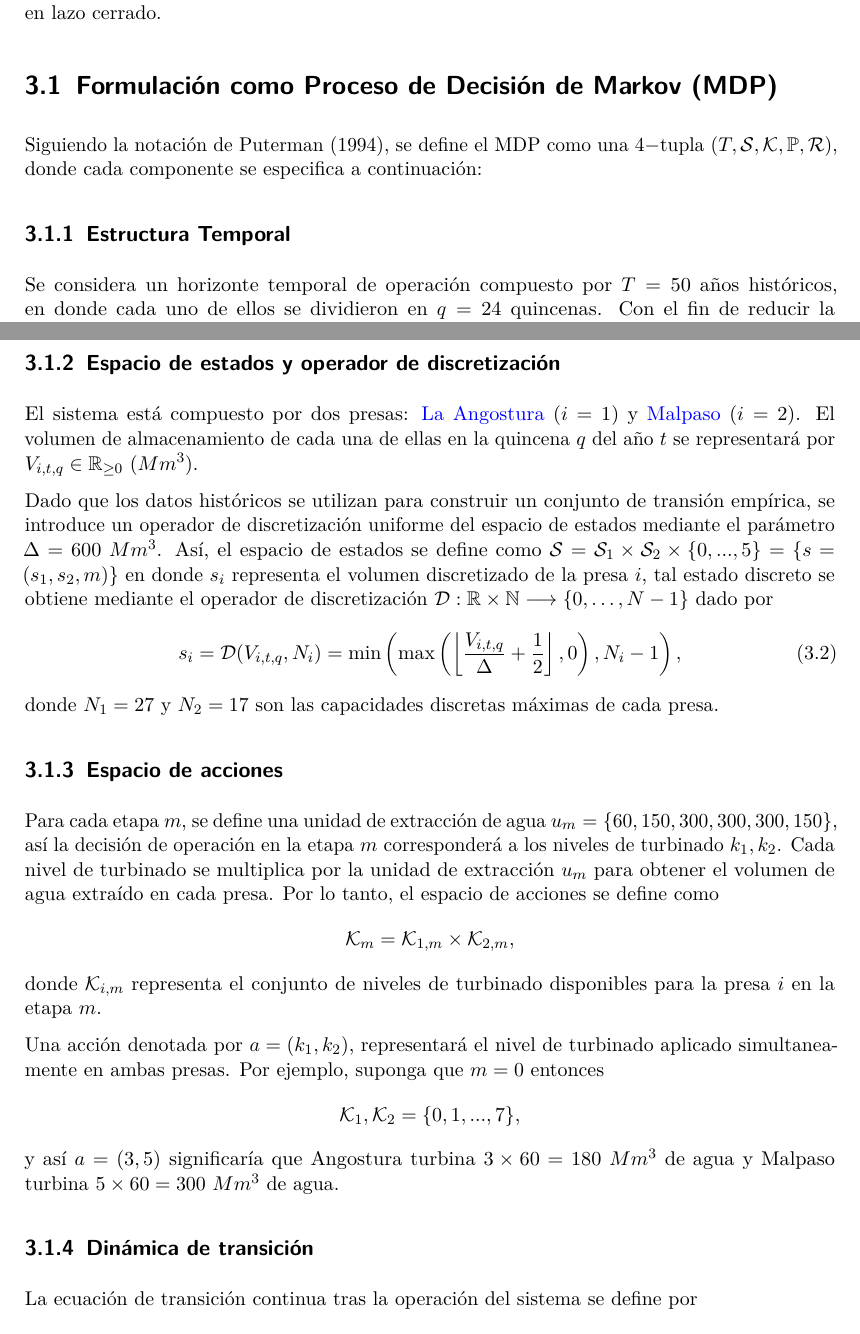
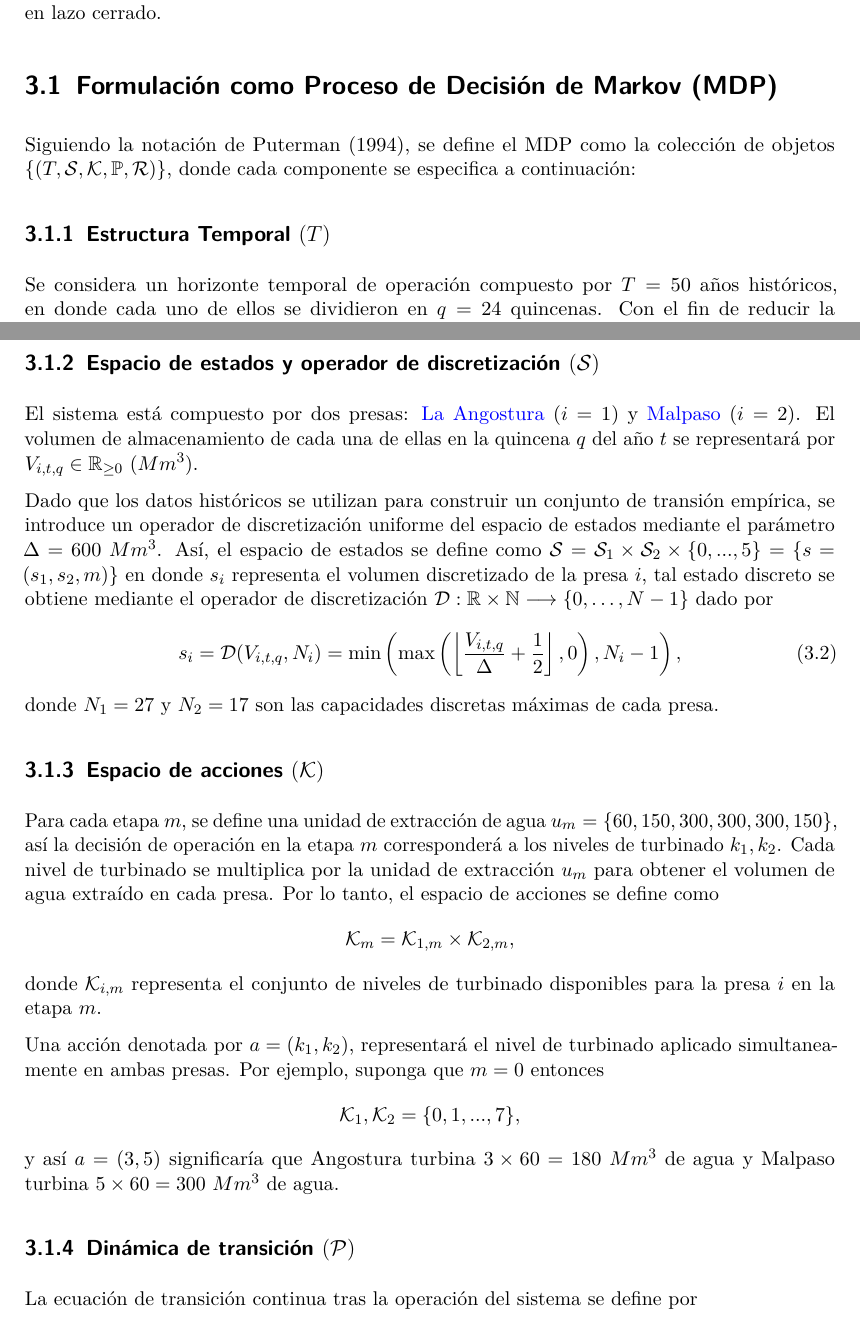
Before and after one commit to RubiJimenez929/Tesis-Licenciatura, a LaTeX document (index.tex): two parts of pages 10 and 11 of 19, joined at a grey line, cut so that both start at the same text. Compiled offline with pdfLaTeX.

Commit message:
actualizacion 28-05

```diff
--- a/index.tex
+++ b/index.tex
@@ -301,11 +301,13 @@ validación operativa mediante simulación en lazo cerrado.
 \section{Formulación como Proceso de Decisión de Markov
 (MDP)}\label{formulaciuxf3n-como-proceso-de-decisiuxf3n-de-markov-mdp}
 
-Siguiendo la notación de Puterman (1994), se define el MDP como una
-\(4-\)tupla \((T, \mathcal{S}, \mathcal{K}, \mathbb{P}, \mathcal{R})\),
-donde cada componente se especifica a continuación:
+Siguiendo la notación de Puterman (1994), se define el MDP como la
+colección de objetos
+\(\{(T, \mathcal{S}, \mathcal{K}, \mathbb{P}, \mathcal{R})\}\), donde
+cada componente se especifica a continuación:
 
-\subsection{Estructura Temporal}\label{estructura-temporal}
+\subsection{\texorpdfstring{Estructura Temporal
+\((T)\)}{Estructura Temporal (T)}}\label{estructura-temporal-t}
 
 Se considera un horizonte temporal de operación compuesto por \(T = 50\)
 años históricos, en donde cada uno de ellos se dividieron en \(q = 24\)
@@ -320,8 +322,9 @@ correspondiente a la quincena \(q\). El índice temporal completo se
 denotará por como \(\tau = (t,q)\) con \(t \in \{0,\dots,T-1\}\) y
 \(q \in \{0,\dots,q-1\}\).
 
-\subsection{Espacio de estados y operador de
-discretización}\label{espacio-de-estados-y-operador-de-discretizaciuxf3n}
+\subsection{\texorpdfstring{Espacio de estados y operador de
+discretización
+\((\mathcal{S})\)}{Espacio de estados y operador de discretización (\textbackslash mathcal\{S\})}}\label{espacio-de-estados-y-operador-de-discretizaciuxf3n-mathcals}
 
 El sistema está compuesto por dos presas:
 \href{https://maps.app.goo.gl/NHNQdHdfYAoRGxhPA}{La Angostura}
@@ -343,7 +346,8 @@ dado por
 donde \(N_1 = 27\) y \(N_2 = 17\) son las capacidades discretas máximas
 de cada presa.
 
-\subsection{Espacio de acciones}\label{espacio-de-acciones}
+\subsection{\texorpdfstring{Espacio de acciones
+\((\mathcal{K})\)}{Espacio de acciones (\textbackslash mathcal\{K\})}}\label{espacio-de-acciones-mathcalk}
 
 Para cada etapa \(m\), se define una unidad de extracción de agua
 \(u_m = \{60, 150, 300, 300, 300, 150\}\), así la decisión de operación
@@ -362,7 +366,8 @@ y así \(a = (3,5)\) significaría que Angostura turbina
 \(3\times 60 = 180\) \(Mm^3\) de agua y Malpaso turbina
 \(5\times 60 = 300\) \(Mm^3\) de agua.
 
-\subsection{Dinámica de transición}\label{dinuxe1mica-de-transiciuxf3n}
+\subsection{\texorpdfstring{Dinámica de transición
+\((\mathcal{P})\)}{Dinámica de transición (\textbackslash mathcal\{P\})}}\label{dinuxe1mica-de-transiciuxf3n-mathcalp}
 
 La ecuación de transición continua tras la operación del sistema se
 define por
```
Also changed, not shown: 2 other files.
